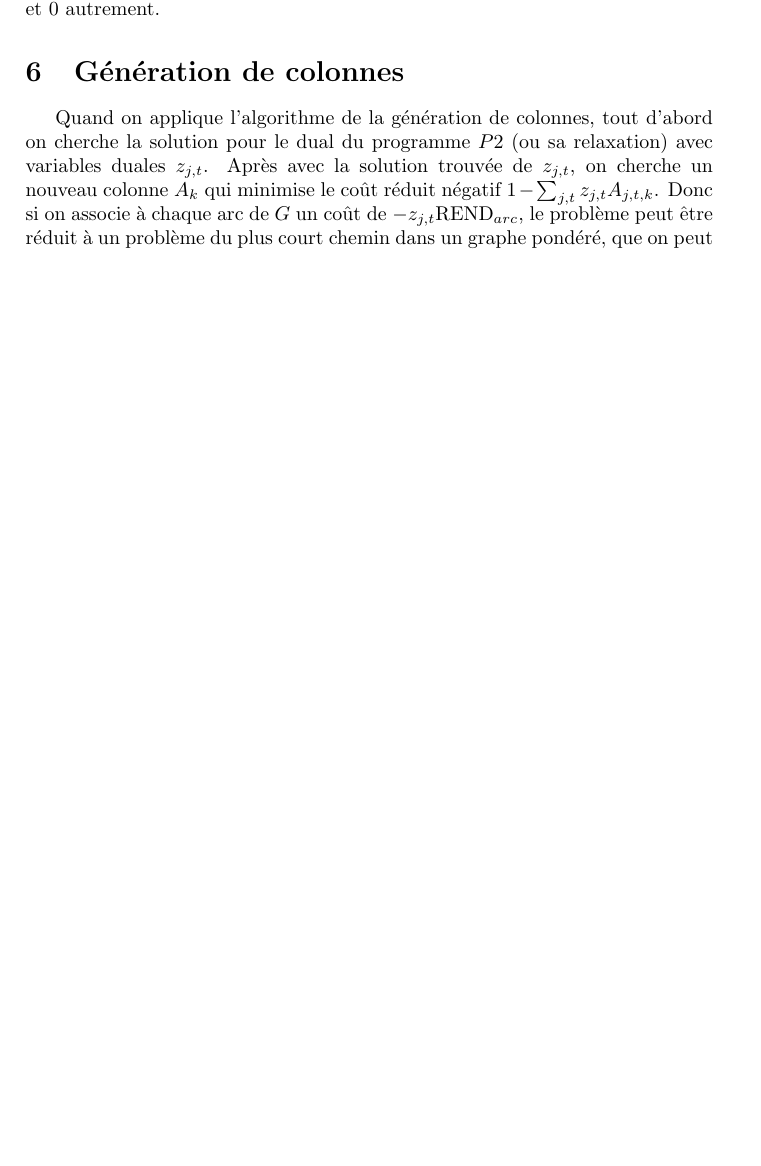
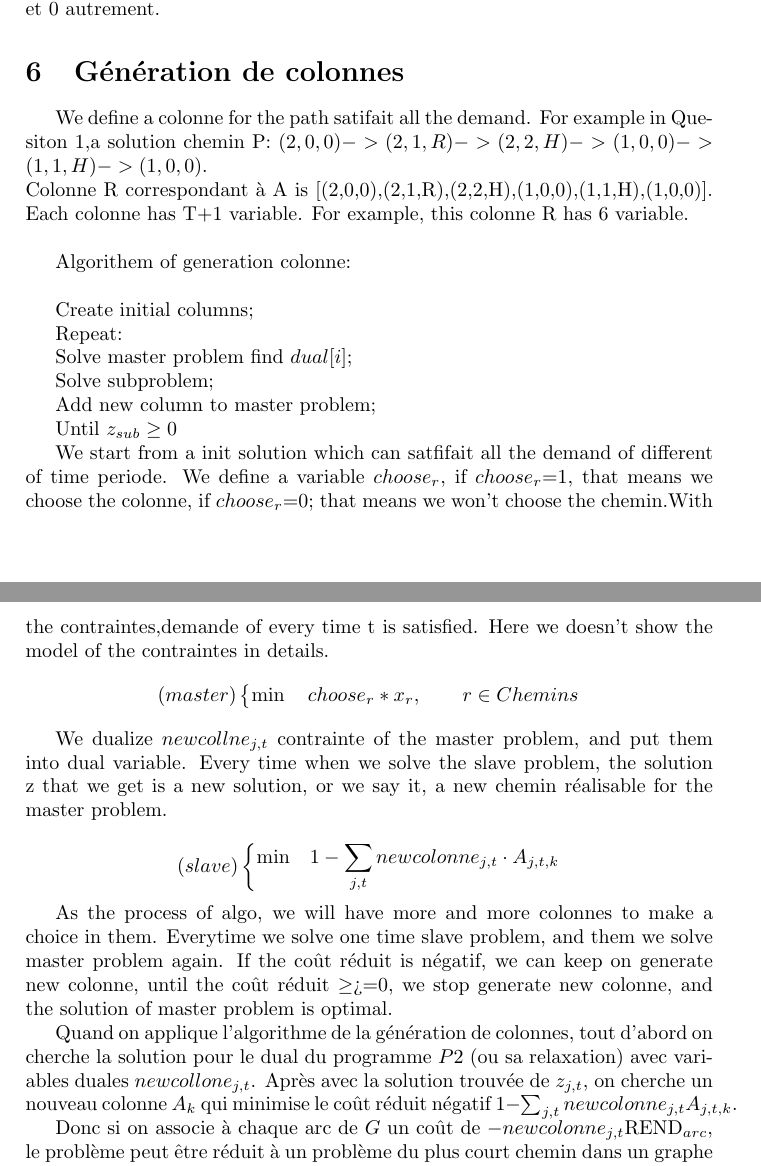
Before and after one commit to ChangminWu/rodd, a LaTeX document (TP7/main.tex): part of page 3 of 3 before the commit and two parts of pages 3 and 4 of 4 after it, the two joined at a grey line, cut so that both start at the same text, the shorter picture padded with empty space. Compiled offline with pdfLaTeX.

Commit message:
修改q5

```diff
--- a/TP7/main.tex
+++ b/TP7/main.tex
@@ -97,6 +97,49 @@ Supposons que les rotations $r$ sont énumérable, et elle est représentée par
 où $r_t$ est la transition de la rotation $r$ au temps $t$, $A_{j,t,r} = \text{REND}_{r_t}$ si $r_t \in Arcs^{-}_{j}$ et $0$ autrement.
 
 \section{Génération de colonnes}
-Quand on applique l'algorithme de la génération de colonnes, tout d'abord on cherche la solution pour le dual du programme $P2$ (ou sa relaxation) avec variables duales $z_{j,t}$. Après avec la solution trouvée de $z_{j,t}$, on cherche un nouveau colonne $A_{k}$ qui minimise le coût réduit négatif $1-\sum_{j,t} z_{j,t} A_{j,t,k}$. Donc si on associe à chaque arc de $G$ un coût de $-z_{j,t}\text{REND}_{arc}$, le problème peut être réduit à un problème du plus court chemin dans un graphe pondéré, que on peut résoudre facilement par l'algorithme de Bellman à chaque itération du processus de génération de colonnes jusqu'à où on ne peut plus trouver un chemin dont le coût réduit est négatif.
+
+We define a colonne for the path satifait all the demand. For example in Quesiton 1,a solution chemin P: $(2,0,0)->(2,1,R)->(2,2,H)->(1,0,0)->(1,1,H)->(1,0,0)$. \\
+Colonne R correspondant à A is [(2,0,0),(2,1,R),(2,2,H),(1,0,0),(1,1,H),(1,0,0)]. Each colonne has T+1 variable. For example, this colonne R has 6 variable.
+\\
+
+		Algorithem of generation colonne:\\
+
+		Create initial columns;
+
+			Repeat:
+
+					 Solve master problem find $dual[i]$;
+
+					 Solve subproblem;
+
+					 Add new column to master problem;
+
+	   		 Until $z_{sub} \geq 0$
+
+We start from a init solution which can satfifait all the demand of different of time periode. We define a variable $choose_r$, if $choose_r$=1, that means we choose the colonne, if $choose_r$=0;
+that means we won't choose the chemin.With the contraintes,demande of every time t is satisfied. Here we doesn't show the model of the contraintes in details.
+\begin{equation*}
+    (master) \left\{
+    \begin{aligned}
+    \min\quad   choose_{r}*x_{r} , \qquad r \in Chemins \\
+  \end{aligned}
+\right.
+\end{equation*}
+
+We dualize $newcollne_{j,t}$ contrainte of the master problem, and put them into dual variable.  Every time when we solve the slave problem, the solution z that we get is a new solution, or we say it, a new chemin réalisable for the master problem.
+
+\begin{equation*}
+    (slave) \left\{
+    \begin{aligned}
+    \min\quad  & 1-\sum_{j,t} newcolonne_{j,t}\cdot A_{j,t,k} \\
+  \end{aligned}
+\right.
+\end{equation*}
+
+As the process of algo, we will have more and more colonnes to make a choice in them. Everytime we solve one time slave problem, and them we solve master problem again. If the coût réduit is négatif, we can keep on generate new colonne, until the coût réduit $\geq$>=0, we stop generate new colonne, and the solution of master problem is optimal.
+
+Quand on applique l'algorithme de la génération de colonnes, tout d'abord on cherche la solution pour le dual du programme $P2$ (ou sa relaxation) avec variables duales $newcollone_{j,t}$. Après avec la solution trouvée de $z_{j,t}$, on cherche un nouveau colonne $A_{k}$ qui minimise le coût réduit négatif $1-\sum_{j,t} newcolonne_{j,t} A_{j,t,k}$.
+
+Donc si on associe à chaque arc de $G$ un coût de $-newcolonne_{j,t}\text{REND}_{arc}$, le problème peut être réduit à un problème du plus court chemin dans un graphe pondéré, que on peut résoudre facilement par l'algorithme de Bellman à chaque itération du processus de génération de colonnes jusqu'à où on ne peut plus trouver un chemin dont le coût réduit est négatif.
 
 \end{document}
```
Also changed, not shown: TP7/main.pdf (added), 5 other files.
